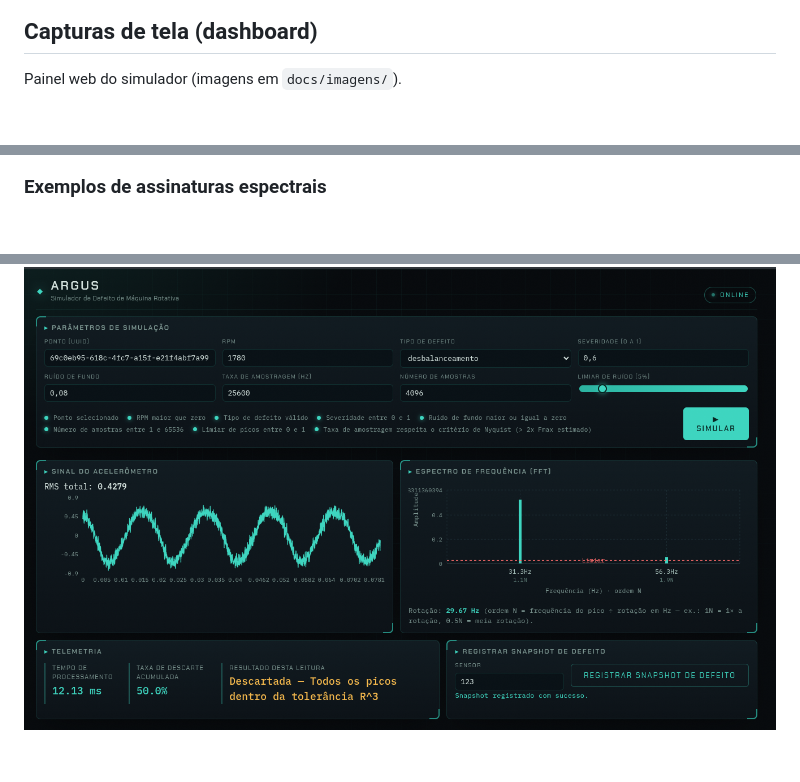
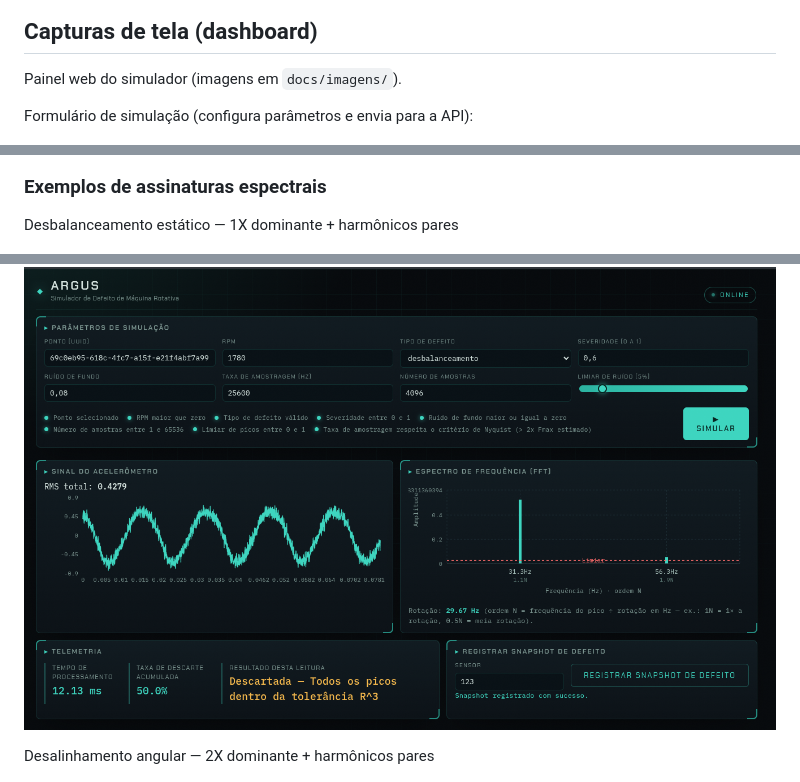
Before and after one commit to wvianna/argus-simulador-defeito-maquina-rotativa-ng, a Markdown page: README.md, 3 parts joined by grey strips. Drawn GitHub-style; blank space fills up the shorter version.

Commit message:
docs: adicionar legendas descritivas às capturas de tela do dashboard no README

```diff
--- a/README.md
+++ b/README.md
@@ -222,11 +222,17 @@ docker compose down -v         # remove também o volume (apaga os dados)
 
 Painel web do simulador (imagens em `docs/imagens/`).
 
+Formulário de simulação (configura parâmetros e envia para a API):
+
 ![Dashboard — formulário de simulação](docs/imagens/dashboard-formulario.png)
 
 ### Exemplos de assinaturas espectrais
 
+Desbalanceamento estático — 1X dominante + harmônicos pares
+
 ![Desbalanceamento — 1X dominante](docs/imagens/dashboard_desbalanceamento.png)
+
+Desalinhamento angular — 2X dominante + harmônicos pares
 
 ![Desalinhamento angular](docs/imagens/dashboard_desalinhamento_angular.png)
 
```
Also changed, not shown: other parts of README.md (+8 -0 lines).
